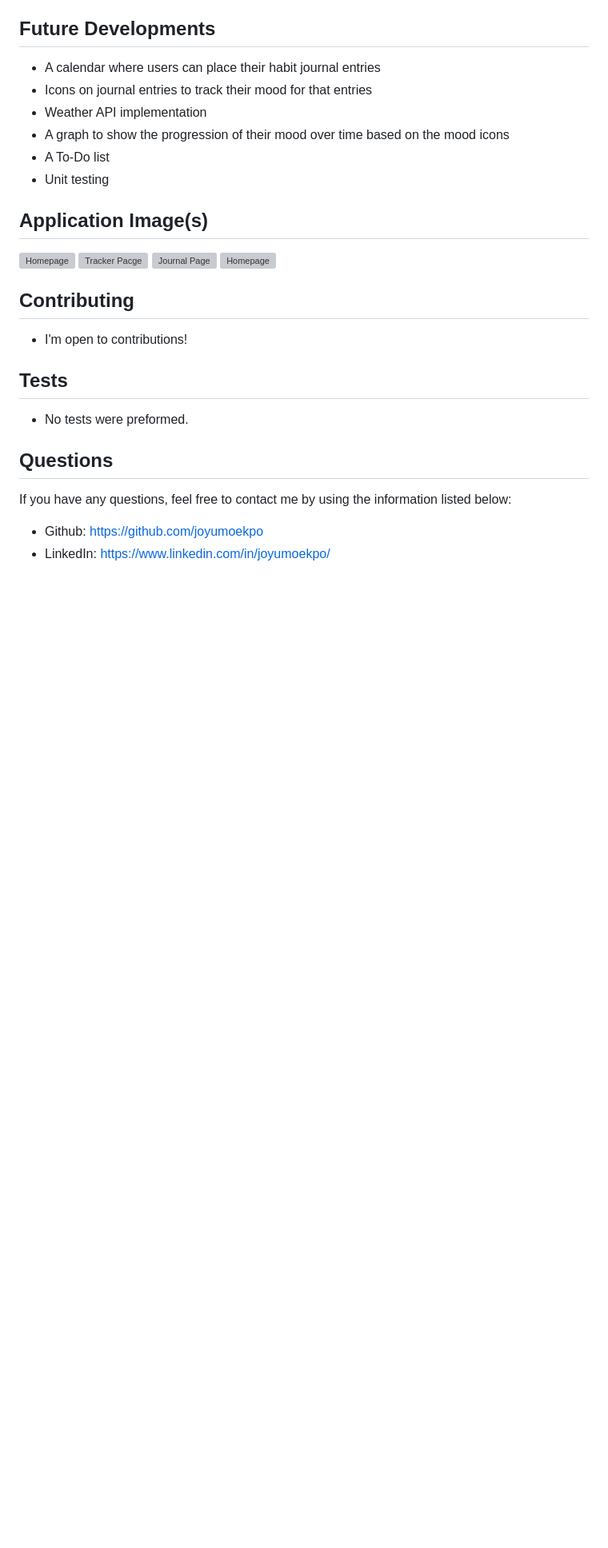
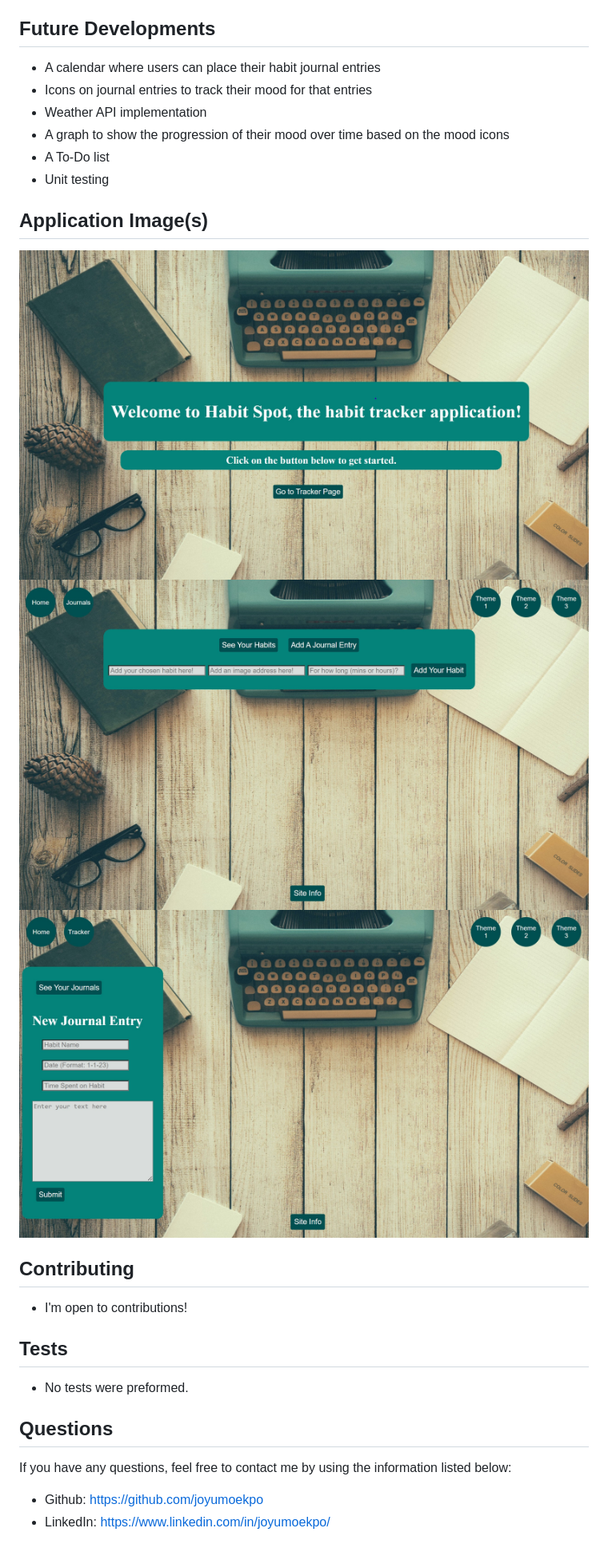
Before and after one commit to JoyUmoekpo/Habit-Spot-Capstone, a Markdown page: README.md, the part around the change printed below. Shown: that part at 80% size. Rendered like a GitHub page; blank space fills up the shorter version; grey boxes are pictures that could not be loaded.

Commit message:
Added favicon and application image links

```diff
--- a/README.md
+++ b/README.md
@@ -51,10 +51,9 @@ Welcome to Advice Corner! This application uses the Advice Slip JSON API to gene
 * Unit testing
 
 ## Application Image(s)
-![Homepage](./assets/)
-![Tracker Pacge](./assets/)
-![Journal Page](./assets/)
-![Homepage](./assets/)
+![Homepage](./assets/homepage.jpg)
+![Tracker Pacge](./assets/tracker.jpg)
+![Journal Page](./assets/journal.jpg)
 
 ## Contributing
 * I'm open to contributions!
```
Also changed, not shown: other parts of README.md (+1 -1 lines).
